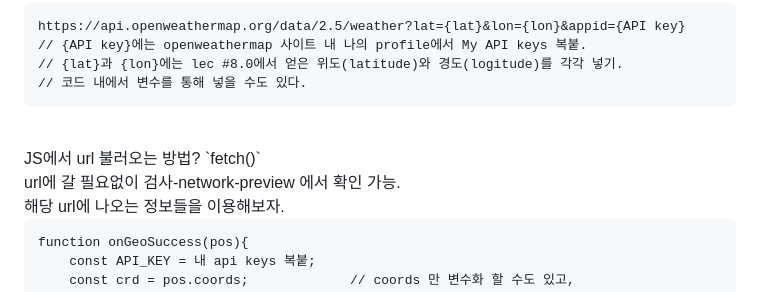
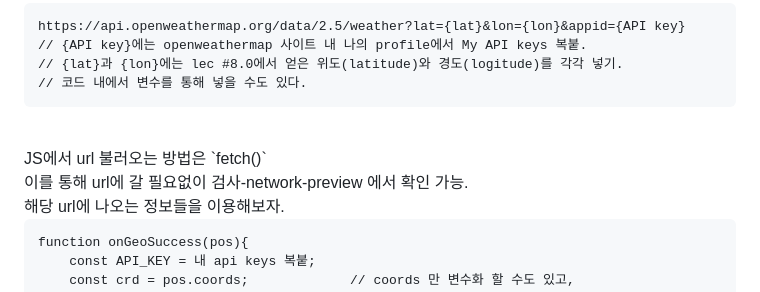
Before and after one commit to hyrmzz1/vanilla-js, a Markdown page: chap8/강의 내용 정리 chap8.md, the part around the change. Drawn GitHub-style.

````diff
--- a/chap8/강의 내용 정리 chap8.md
+++ b/chap8/강의 내용 정리 chap8.md
@@ -42,8 +42,8 @@ https://api.openweathermap.org/data/2.5/weather?lat={lat}&lon={lon}&appid={API k
 // 코드 내에서 변수를 통해 넣을 수도 있다.
 ```
 <br>
-JS에서 url 불러오는 방법? `fetch()`<br>
-url에 갈 필요없이 검사-network-preview 에서 확인 가능.<br>
+JS에서 url 불러오는 방법은 `fetch()` <br>
+이를 통해 url에 갈 필요없이 검사-network-preview 에서 확인 가능.<br>
 해당 url에 나오는 정보들을 이용해보자.
 
 ```
````
